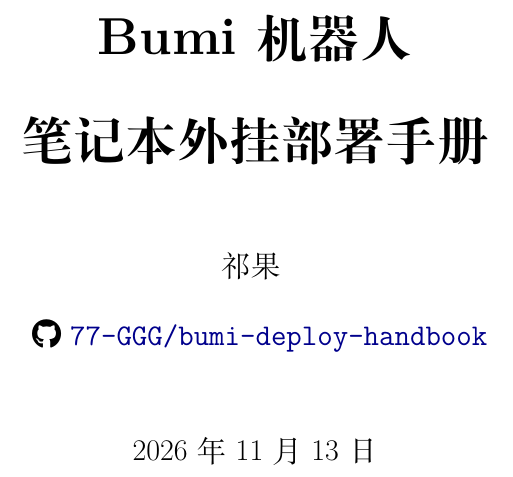
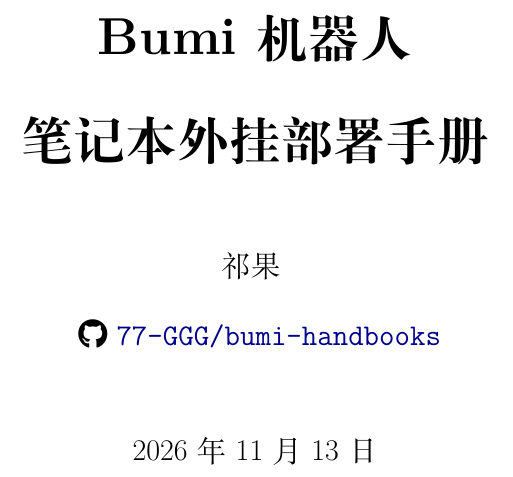
Before and after one commit to 77-GGG/bumi-deploy-handbook, a LaTeX book (deploy-handbook/main.tex, which reads deploy-handbook/preamble.tex): part of page 1 of 40, cut so that both start at the same text. Compiled offline with XeLaTeX.

Commit message:
首页 GitHub 链接改为新仓库 77-GGG/bumi-handbooks
仓库由 bumi-deploy-handbook 改名为 bumi-handbooks 以容纳两本手册；两本书首页的仓库链接同步更新，并重新编译根目录的两份 PDF（40 页 / 39 页）。

```diff
--- a/deploy-handbook/preamble.tex
+++ b/deploy-handbook/preamble.tex
@@ -62,5 +62,5 @@
 \usepackage{fontawesome5}
 \title{\Huge\bfseries Bumi 机器人\\[0.4em]笔记本外挂部署手册}
 \author[ ]{祁果}
-\affil[ ]{\faGithub\ \href{https://github.com/77-GGG/bumi-deploy-handbook}{\texttt{77-GGG/bumi-deploy-handbook}}}
+\affil[ ]{\faGithub\ \href{https://github.com/77-GGG/bumi-handbooks}{\texttt{77-GGG/bumi-handbooks}}}
 \date{\today}
```
Also changed, not shown: user-manual/main.tex (+1 -1 lines), bumi-deploy-handbook.pdf, bumi-user-manual.pdf.
